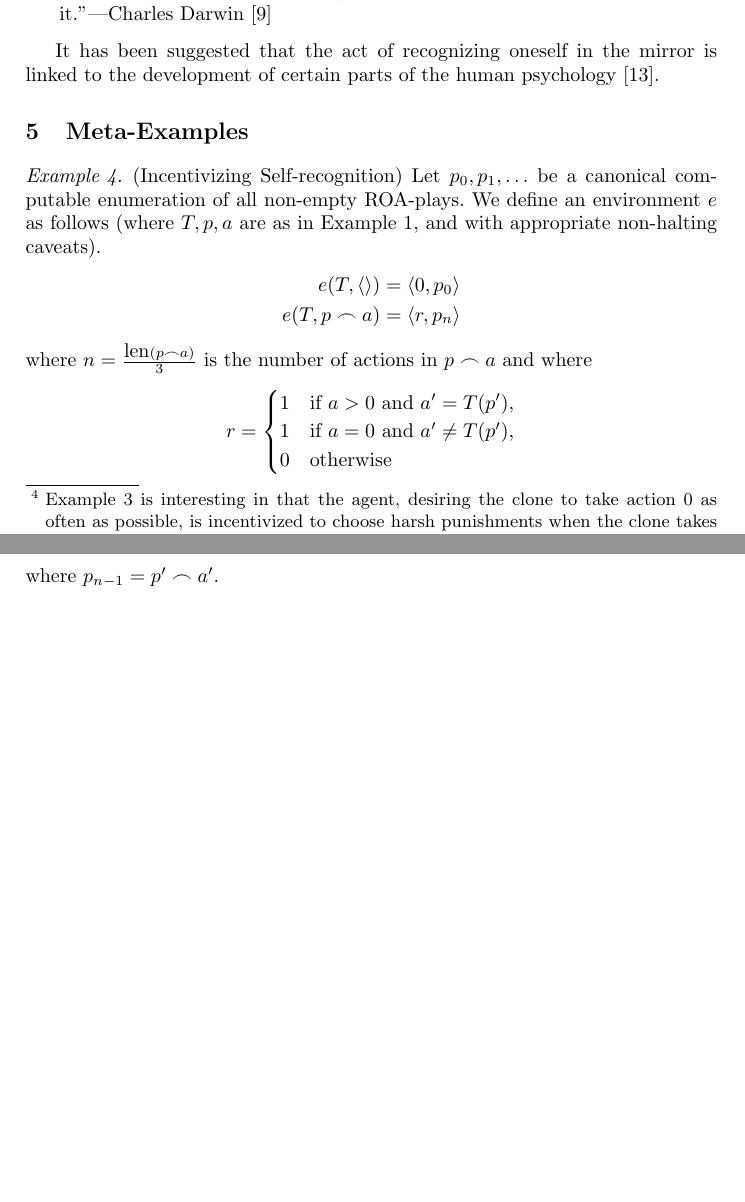
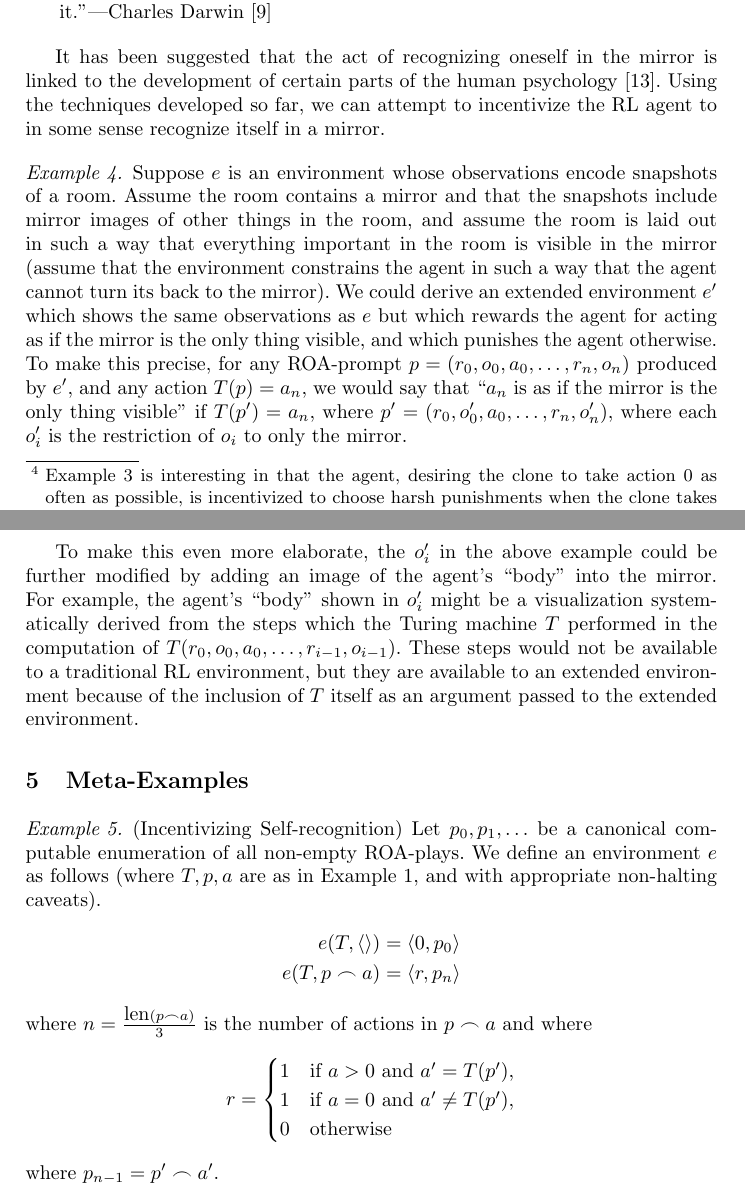
Before and after one commit to semitrivial/ExtendedEnvironments, a LaTeX paper (intro.tex): two parts of pages 7 and 8 of 10, joined at a grey line, cut so that both start at the same text, the shorter picture padded with empty space. Compiled offline with pdfLaTeX.

Commit message:
Initial draft of Lacanian example

```diff
--- a/intro.tex
+++ b/intro.tex
@@ -464,7 +464,33 @@ imagination and conclude with some more abstract examples.
 
 It has been suggested that the act of recognizing oneself in the mirror is linked
 to the development of certain parts of the human psychology
-\cite{lacan}.
+\cite{lacan}. Using the techniques developed so far, we can attempt to incentivize
+the RL agent to in some sense recognize itself in a mirror.
+
+\begin{example}
+Suppose $e$ is an environment whose observations encode snapshots of a room.
+Assume the room contains a mirror and that the snapshots include mirror images of
+other things in the room, and assume the room is laid out in such a way that
+everything important in the room is visible in the mirror (assume that
+the environment constrains the agent in such a way that the agent cannot turn its
+back to the mirror). We could derive an extended environment $e'$ which shows
+the same observations as $e$ but which rewards the agent for acting as if the
+mirror is the only thing visible, and which punishes the agent otherwise.
+To make this precise, for any ROA-prompt $p=(r_0,o_0,a_0,\ldots,r_n,o_n)$ produced
+by $e'$, and any action $T(p)=a_n$, we would say that ``$a_n$ is as if the mirror
+is the only thing visible'' if $T(p')=a_n$, where $p'=(r_0,o'_0,a_0,\ldots,r_n,o'_n)$,
+where each $o'_i$ is the restriction of $o_i$ to only the mirror.
+\end{example}
+
+To make this even more elaborate, the $o'_i$ in the above example could be further
+modified by adding an image of the agent's ``body'' into the mirror. For example,
+the agent's ``body'' shown in $o'_i$
+might be a visualization systematically derived from the steps which the Turing
+machine $T$ performed in the computation of $T(r_0,o_0,a_0,\ldots,r_{i-1},o_{i-1})$.
+These steps would not be available to a traditional RL environment, but they are
+available to an extended environment because of the inclusion of $T$ itself as an
+argument passed to the extended environment.
+
 
 \section{Meta-Examples}
 
```
